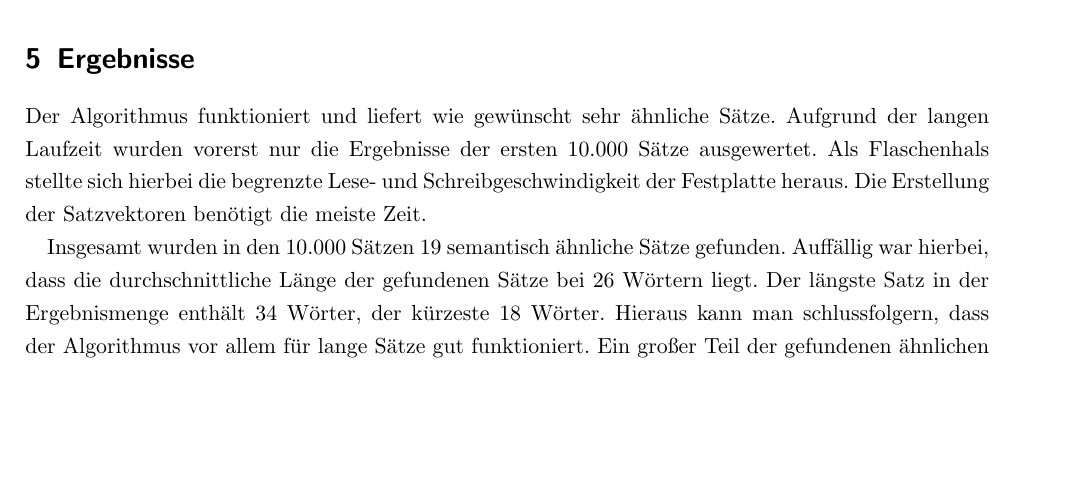
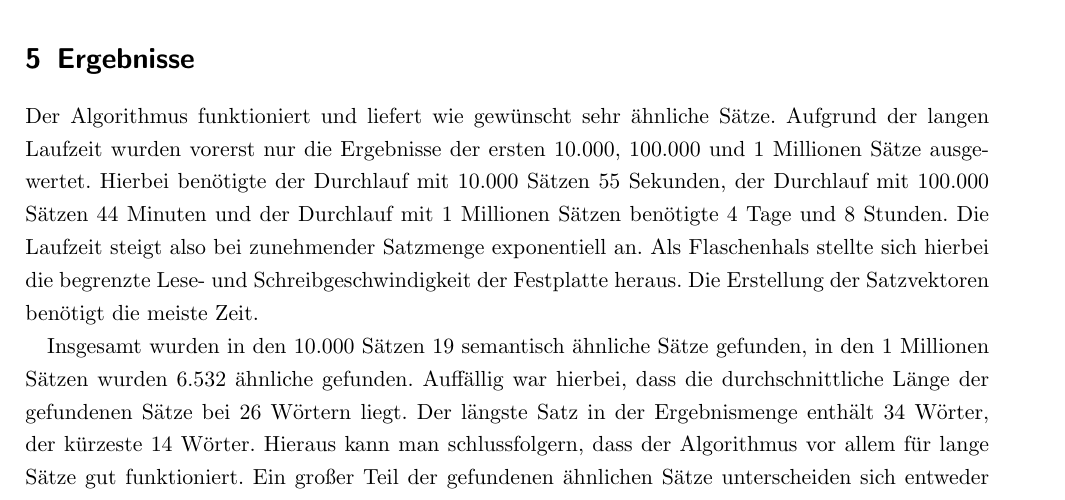
Before and after one commit to simhue/infretrprak, a LaTeX document (doc/solution.tex): part of page 5 of 6, cut so that both start at the same text, the shorter picture padded with empty space. Compiled offline with pdfLaTeX.

Commit message:
added details to the result

```diff
--- a/doc/solution.tex
+++ b/doc/solution.tex
@@ -1075,9 +1075,9 @@ Für jedes Satzvektor wird jede Satz-ID mit jeder übrigen Satz-ID gepaart und i
 Zur Sortierung und Zählung der Paare stellt Linux systemeigene Befehle zur Verfügung. \texttt{sort --parallel=3 -o sorted-pairs pairs} sortiert zeilenweise die Satzpaare aufsteigend. Zur schnelleren Sortierung kann mit \texttt{--parallel=$n$} die Sortierung auf $n$ Prozessorkerne (in diesem Fall drei Kerne) verteilt werden. \texttt{uniq -d -c} zählt die doppelten Paare und entfernt einzeln vorkommende Satzpaare. Anschließend sortiert ein erneuter \texttt{sort}-Aufruf die Zählungen der Aanzahl der Dopplungen nach und gibt alles in die Datei \texttt{sorted-counted-pairs} aus. Als letzter Schritt werden für jedes Paar mittels SQL-Abfrage der eigentliche Sätze als Klartext aus der Datenbank gelesen und in der Datei \texttt{sentences.txt} abgespeichert.
 
 \section{Ergebnisse}
-Der Algorithmus funktioniert und liefert wie gewünscht sehr ähnliche Sätze. Aufgrund der langen Laufzeit wurden vorerst nur die Ergebnisse der ersten 10.000 Sätze ausgewertet. Als Flaschenhals stellte sich hierbei die begrenzte Lese- und Schreibgeschwindigkeit der Festplatte heraus. Die Erstellung der Satzvektoren benötigt die meiste Zeit.
+Der Algorithmus funktioniert und liefert wie gewünscht sehr ähnliche Sätze. Aufgrund der langen Laufzeit wurden vorerst nur die Ergebnisse der ersten 10.000, 100.000 und 1 Millionen Sätze ausgewertet. Hierbei benötigte der Durchlauf mit 10.000 Sätzen 55 Sekunden, der Durchlauf mit 100.000 Sätzen 44 Minuten und der Durchlauf mit 1 Millionen Sätzen benötigte 4 Tage und 8 Stunden. Die Laufzeit steigt also bei zunehmender Satzmenge exponentiell an. Als Flaschenhals stellte sich hierbei die begrenzte Lese- und Schreibgeschwindigkeit der Festplatte heraus. Die Erstellung der Satzvektoren benötigt die meiste Zeit.
 
-Insgesamt wurden in den 10.000 Sätzen 19 semantisch ähnliche Sätze gefunden. Auffällig war hierbei, dass die durchschnittliche Länge der gefundenen Sätze bei 26 Wörtern liegt. Der längste Satz in der Ergebnismenge enthält 34 Wörter, der kürzeste 18 Wörter.  Hieraus kann man schlussfolgern, dass der Algorithmus vor allem für lange Sätze gut funktioniert. Ein großer Teil der gefundenen ähnlichen Sätze unterscheiden sich entweder nur in wenigen Wörtern oder sie sind identisch und einer der beiden Sätze enthält einen weiteren (unterschiedlichen) Teilsatz. So zum Beispiel diese beiden Sätze:
+Insgesamt wurden in den 10.000 Sätzen 19 semantisch ähnliche Sätze gefunden, in den 1 Millionen Sätzen wurden 6.532 ähnliche gefunden. Auffällig war hierbei, dass die durchschnittliche Länge der gefundenen Sätze bei 26 Wörtern liegt. Der längste Satz in der Ergebnismenge enthält 34 Wörter, der kürzeste 14 Wörter.  Hieraus kann man schlussfolgern, dass der Algorithmus vor allem für lange Sätze gut funktioniert. Ein großer Teil der gefundenen ähnlichen Sätze unterscheiden sich entweder nur in wenigen Wörtern oder sie sind identisch und einer der beiden Sätze enthält einen weiteren (unterschiedlichen) Teilsatz. So zum Beispiel diese beiden Sätze:
 
 "Die Zivilklage sei an einem Bundesbezirksgericht in Washington im Namen von 144 Hinterbliebenen eingereicht worden, sagte Menschenrechtsanwalt Terry Collingsworth von der Gruppe International Rights Advocates der Nachrichtenagentur Reuters \textbf{am Donnerstag}."
 
```
Also changed, not shown: doc/solution.pdf.
